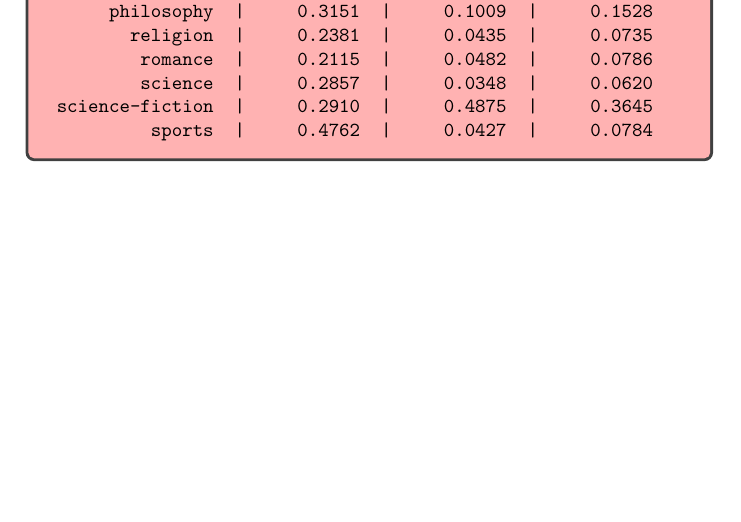
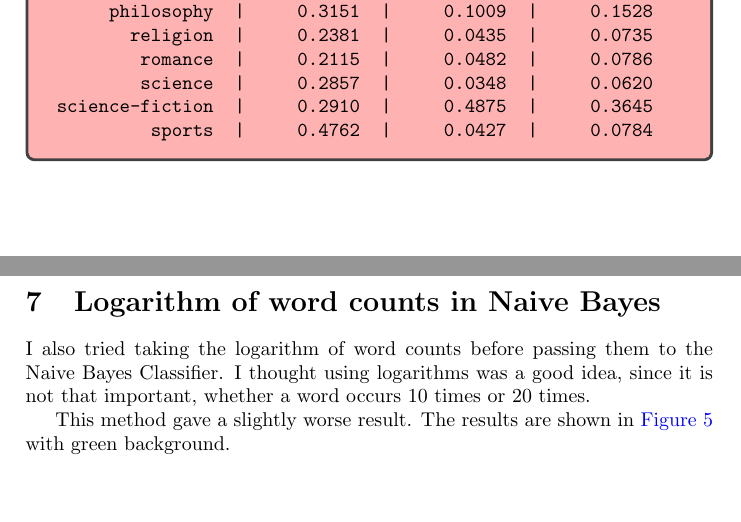
Before and after one commit to gcem/ceng463-hw1, a LaTeX problem sheet (homework.tex, which reads bayes.tex): part of page 8 of 8 before the commit and two parts of pages 8 and 9 of 10 after it, the two joined at a grey line, cut so that both start at the same text, the shorter picture padded with empty space. The pictures show the PDF file homework.pdf that the author committed with the source.

Commit message:
fix nb log

```diff
--- a/bayes.tex
+++ b/bayes.tex
@@ -186,3 +184,13 @@ Results of this modification are shown in \autoref{fig:bayes_wordpair_test} and
         \verbatiminput{data/feature_svc_lowercase_removepunc_stopword_stem_3ch_test.log}
     \end{tcolorbox}
 \end{figure}
+
+\section{Logarithm of word counts in Naive Bayes}
+
+I also tried taking the logarithm of word counts before passing them to the Naive Bayes Classifier. I thought using logarithms was a good idea, since it is not that important, whether a word occurs 10 times or 20 times.
+
+This method gave a slightly worse result. The results are shown in \autoref{fig:bayes_log_test} with green background.
+
+\begin{figure}[htpb]
+    \caption{Bayes with the logarithm of word counts}
+    \label{fig:bayes_log_test}
@@ -188,0 +200,2 @@ Results of this modification are shown in \autoref{fig:bayes_wordpair_test} and
+    \end{tcolorbox}
+\end{figure}
```
Also changed, not shown: homework.pdf, bayes.tex (5 more changed lines), 2 other files.
